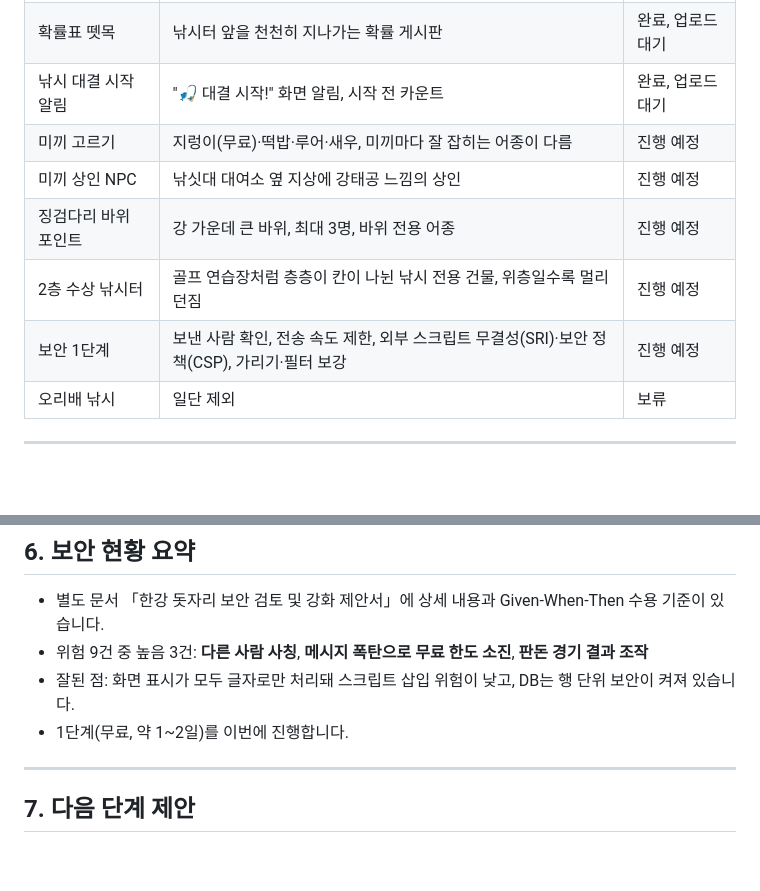
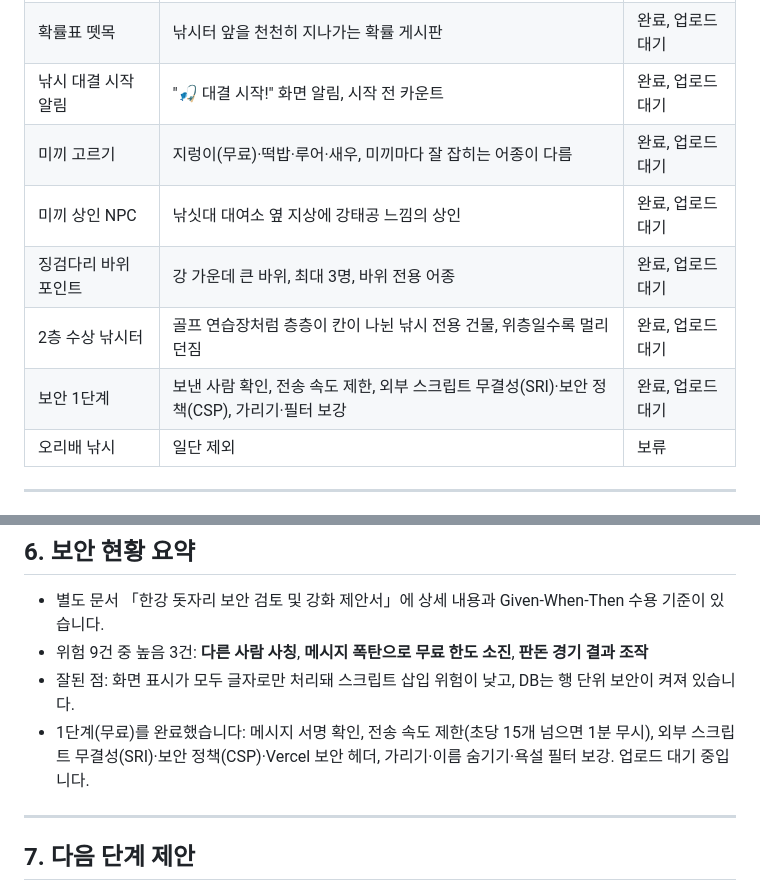
Before and after one commit to dlswo0120/hangang-dotjari, a Markdown page: docs/report-2026-11-07.md, 2 parts joined by grey strips. Drawn GitHub-style; blank space fills up the shorter version.

Commit message:
보고서 상태 갱신
Co-Authored-By: Claude Opus 5.5 <noreply@anthropic.com>
Claude-Session: https://claude.ai/code/session_018sXXtd4jTGuAyh73JZB8wy

```diff
--- a/docs/report-2026-11-07.md
+++ b/docs/report-2026-11-07.md
@@ -76,11 +76,11 @@
 | 희귀 물고기 난이도 | 지금 그대로 유지 (시뮬레이션 결과: 보통 실력 성공률 약 12%) | 결정 완료 |
 | 확률표 뗏목 | 낚시터 앞을 천천히 지나가는 확률 게시판 | 완료, 업로드 대기 |
 | 낚시 대결 시작 알림 | "🎣 대결 시작!" 화면 알림, 시작 전 카운트 | 완료, 업로드 대기 |
-| 미끼 고르기 | 지렁이(무료)·떡밥·루어·새우, 미끼마다 잘 잡히는 어종이 다름 | 진행 예정 |
-| 미끼 상인 NPC | 낚싯대 대여소 옆 지상에 강태공 느낌의 상인 | 진행 예정 |
-| 징검다리 바위 포인트 | 강 가운데 큰 바위, 최대 3명, 바위 전용 어종 | 진행 예정 |
-| 2층 수상 낚시터 | 골프 연습장처럼 층층이 칸이 나뉜 낚시 전용 건물, 위층일수록 멀리 던짐 | 진행 예정 |
-| 보안 1단계 | 보낸 사람 확인, 전송 속도 제한, 외부 스크립트 무결성(SRI)·보안 정책(CSP), 가리기·필터 보강 | 진행 예정 |
+| 미끼 고르기 | 지렁이(무료)·떡밥·루어·새우, 미끼마다 잘 잡히는 어종이 다름 | 완료, 업로드 대기 |
+| 미끼 상인 NPC | 낚싯대 대여소 옆 지상에 강태공 느낌의 상인 | 완료, 업로드 대기 |
+| 징검다리 바위 포인트 | 강 가운데 큰 바위, 최대 3명, 바위 전용 어종 | 완료, 업로드 대기 |
+| 2층 수상 낚시터 | 골프 연습장처럼 층층이 칸이 나뉜 낚시 전용 건물, 위층일수록 멀리 던짐 | 완료, 업로드 대기 |
+| 보안 1단계 | 보낸 사람 확인, 전송 속도 제한, 외부 스크립트 무결성(SRI)·보안 정책(CSP), 가리기·필터 보강 | 완료, 업로드 대기 |
 | 오리배 낚시 | 일단 제외 | 보류 |
 
 ---
@@ -109,7 +109,7 @@
 - 별도 문서 「한강 돗자리 보안 검토 및 강화 제안서」에 상세 내용과 Given-When-Then 수용 기준이 있습니다.
 - 위험 9건 중 높음 3건: **다른 사람 사칭**, **메시지 폭탄으로 무료 한도 소진**, **판돈 경기 결과 조작**
 - 잘된 점: 화면 표시가 모두 글자로만 처리돼 스크립트 삽입 위험이 낮고, DB는 행 단위 보안이 켜져 있습니다.
-- 1단계(무료, 약 1~2일)를 이번에 진행합니다.
+- 1단계(무료)를 완료했습니다: 메시지 서명 확인, 전송 속도 제한(초당 15개 넘으면 1분 무시), 외부 스크립트 무결성(SRI)·보안 정책(CSP)·Vercel 보안 헤더, 가리기·이름 숨기기·욕설 필터 보강. 업로드 대기 중입니다.
 
 ---
 
```
